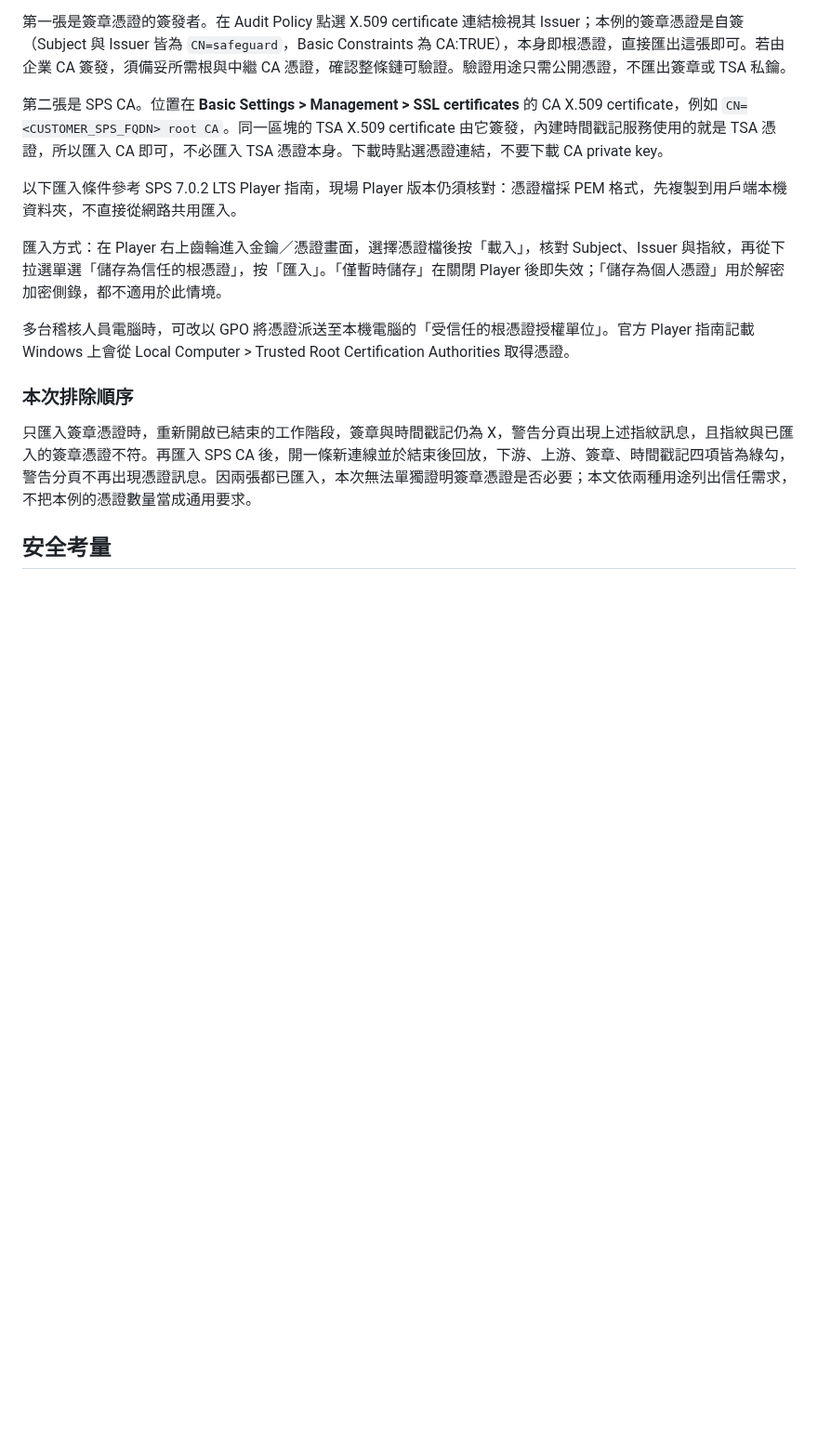
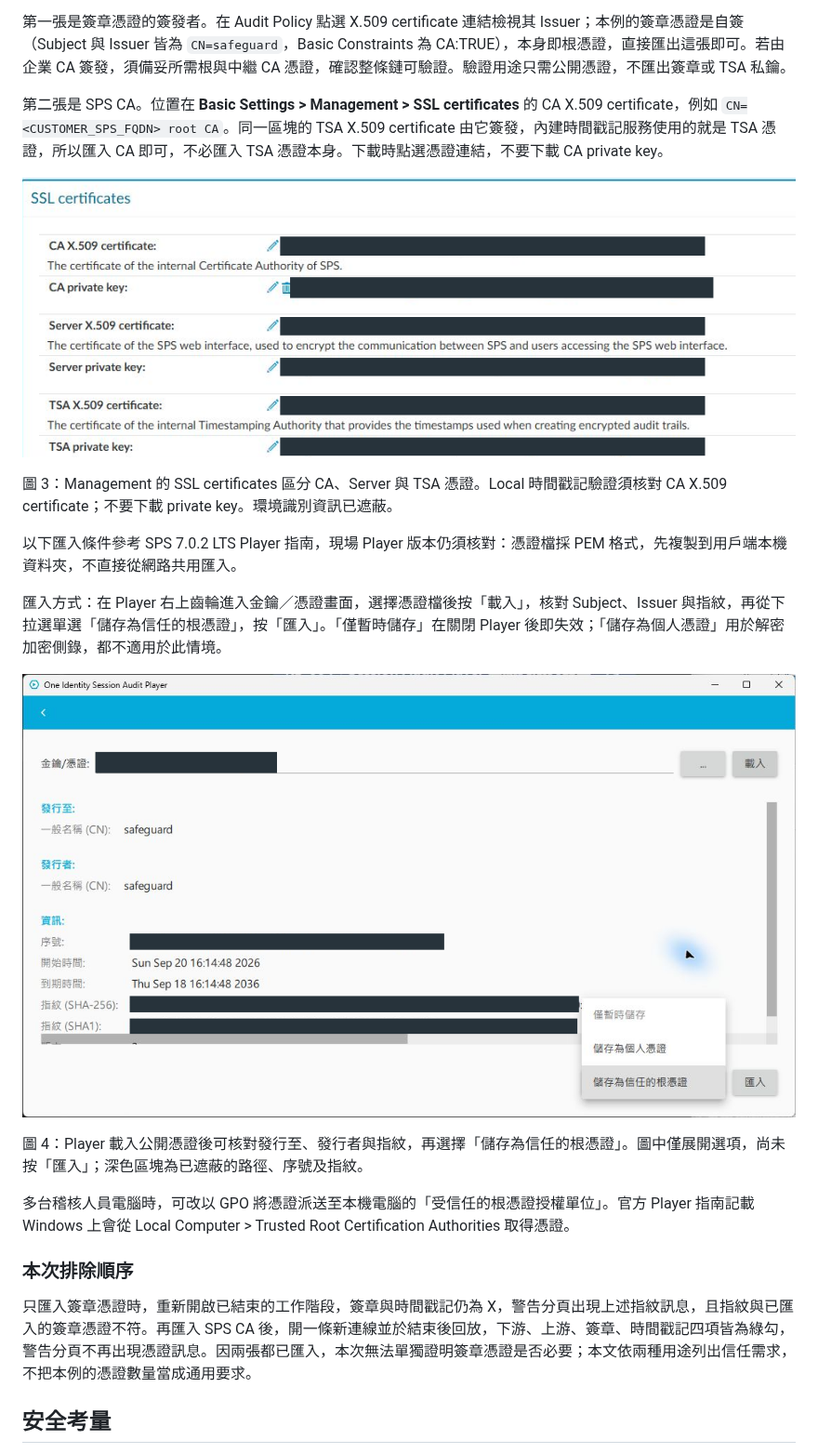
Before and after one commit to BrianHsing/One-Identity-Safeguard, a Markdown page: docs/kb/sps-player-signature-timestamp.md, the part around one of its changes. Shown at 93% size. Drawn GitHub-style; pictures changed too: images/kb/player-signature-timestamp/player-import-options.png (added), images/kb/player-signature-timestamp/sps-certificates.png (added); blank space fills up the shorter version.

```diff
--- a/docs/kb/sps-player-signature-timestamp.md
+++ b/docs/kb/sps-player-signature-timestamp.md
@@ -48,9 +59,21 @@ DNS 正常後，Player 下載側錄時跳出「憑證錯誤：無法驗證 SSL
 
 第二張是 SPS CA。位置在 **Basic Settings > Management > SSL certificates** 的 CA X.509 certificate，例如 `CN=<CUSTOMER_SPS_FQDN> root CA`。同一區塊的 TSA X.509 certificate 由它簽發，內建時間戳記服務使用的就是 TSA 憑證，所以匯入 CA 即可，不必匯入 TSA 憑證本身。下載時點選憑證連結，不要下載 CA private key。
 
+
+
+![Management 的 SSL certificates 區分 CA、Server 與 TSA 憑證。Local 時間戳記驗證須核對 CA X.509 certificate；不要下載 private key。環境識別資訊已遮蔽。](../../images/kb/player-signature-timestamp/sps-certificates.png)
+
+圖 3：Management 的 SSL certificates 區分 CA、Server 與 TSA 憑證。Local 時間戳記驗證須核對 CA X.509 certificate；不要下載 private key。環境識別資訊已遮蔽。
+
 以下匯入條件參考 SPS 7.0.2 LTS Player 指南，現場 Player 版本仍須核對：憑證檔採 PEM 格式，先複製到用戶端本機資料夾，不直接從網路共用匯入。
 
 匯入方式：在 Player 右上齒輪進入金鑰／憑證畫面，選擇憑證檔後按「載入」，核對 Subject、Issuer 與指紋，再從下拉選單選「儲存為信任的根憑證」，按「匯入」。「僅暫時儲存」在關閉 Player 後即失效；「儲存為個人憑證」用於解密加密側錄，都不適用於此情境。
+
+
+
+![Player 載入公開憑證後可核對發行至、發行者與指紋，再選擇「儲存為信任的根憑證」。圖中僅展開選項，尚未按「匯入」；深色區塊為已遮蔽的路徑、序號及指紋。](../../images/kb/player-signature-timestamp/player-import-options.png)
+
+圖 4：Player 載入公開憑證後可核對發行至、發行者與指紋，再選擇「儲存為信任的根憑證」。圖中僅展開選項，尚未按「匯入」；深色區塊為已遮蔽的路徑、序號及指紋。
 
 多台稽核人員電腦時，可改以 GPO 將憑證派送至本機電腦的「受信任的根憑證授權單位」。官方 Player 指南記載 Windows 上會從 Local Computer > Trusted Root Certification Authorities 取得憑證。
 
```
Also changed, not shown: other parts of docs/kb/sps-player-signature-timestamp.md (+12 -1 lines), images/kb/player-signature-timestamp/sps-audit-policy.png (added), images/kb/player-signature-timestamp/sps-rdp-audit.png (added), 1 other file.
